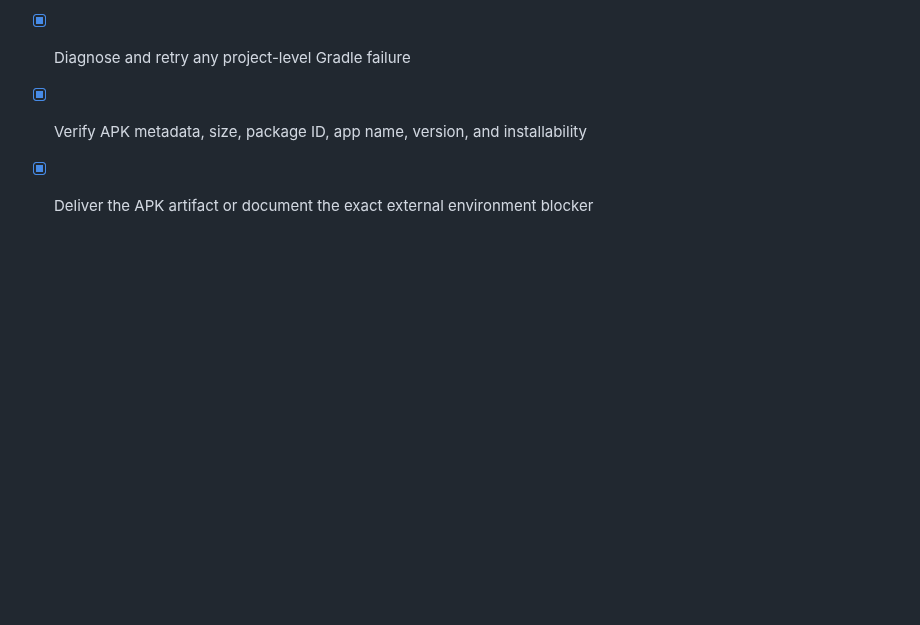
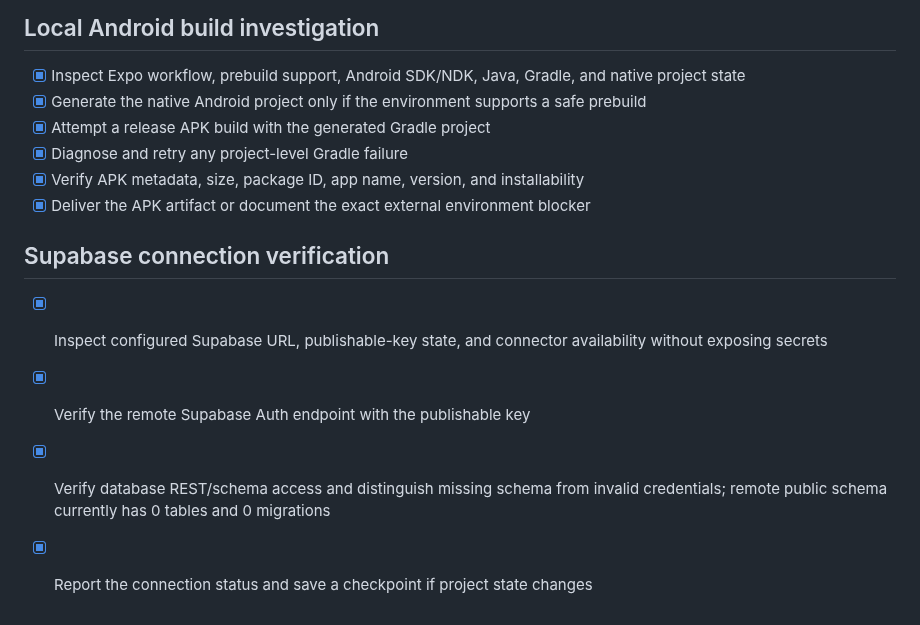
Before and after one commit to WadeeMeenie/lekka, a Markdown page: todo.md, the part around the change. Rendered like a GitHub page; blank space fills up the shorter version.

Commit message:
Checkpoint: Verified the configured Supabase client against the user’s active remote project `local-radar-sa` (project ref `vnitwsjidlurlwlpsmtf`, region `eu-west-1`, status ACTIVE_HEALTHY). The configured URL and publishable key returned HTTP 200 from `/auth/v1/settings` without exposing or storing secrets. Supabase MCP database access succeeded; the remote public schema currently contains zero tables and zero migrations, so the project is reachable but the Local Radar migration has not been applied. No service-role credentials were used.

```diff
--- a/todo.md
+++ b/todo.md
@@ -58,3 +58,10 @@
 - [x] Diagnose and retry any project-level Gradle failure
 - [x] Verify APK metadata, size, package ID, app name, version, and installability
 - [x] Deliver the APK artifact or document the exact external environment blocker
+
+## Supabase connection verification
+
+- [x] Inspect configured Supabase URL, publishable-key state, and connector availability without exposing secrets
+- [x] Verify the remote Supabase Auth endpoint with the publishable key
+- [x] Verify database REST/schema access and distinguish missing schema from invalid credentials; remote public schema currently has 0 tables and 0 migrations
+- [x] Report the connection status and save a checkpoint if project state changes
```
Also changed, not shown: supabase/connection-verification.md (added, +3 -0 lines).
